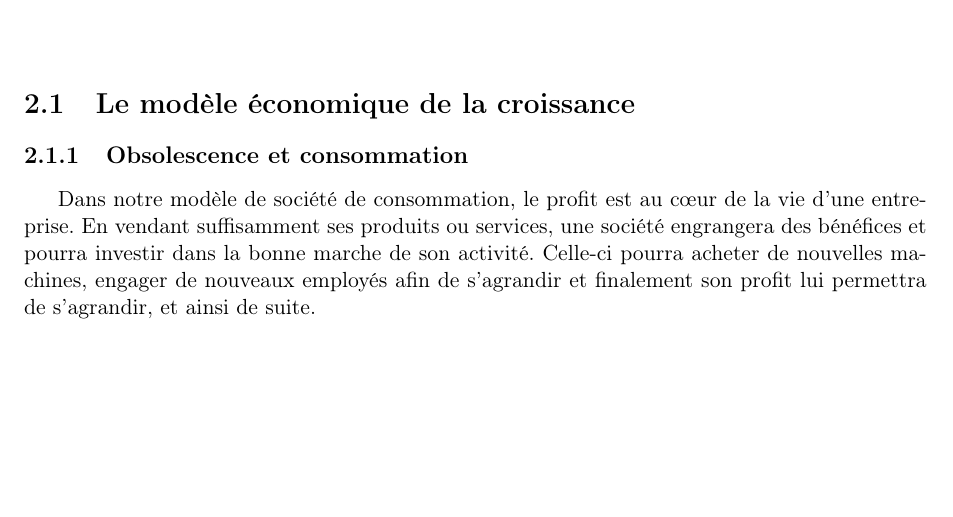
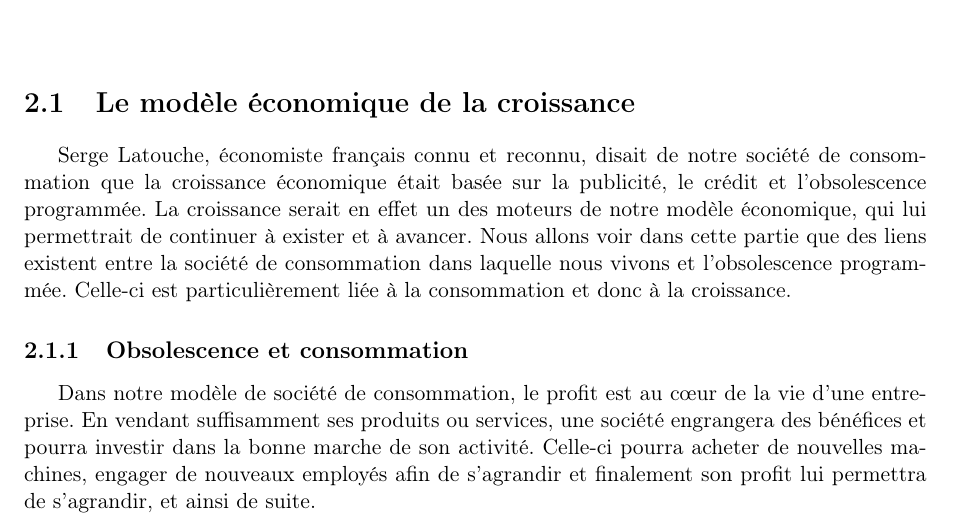
Before and after one commit to Entilore/Mono, a LaTeX document (Rapport/main.tex, which reads Rapport/c2/s1/section.tex): part of page 13 of 31, cut so that both start at the same text, the shorter picture padded with empty space. Compiled offline with pdfLaTeX.

Commit message:
c2/s1/section.tex began

```diff
--- a/Rapport/c2/s1/section.tex
+++ b/Rapport/c2/s1/section.tex
@@ -1 +1,3 @@
 \section{Le modèle économique de la croissance}
+
+Serge Latouche, économiste français connu et reconnu, disait de notre société de consommation que la croissance économique était basée sur la publicité, le crédit et l'\op. La croissance serait en effet un des moteurs de notre modèle économique, qui lui permettrait de continuer à exister et à avancer. Nous allons voir dans cette partie que des liens existent entre la société de consommation dans laquelle nous vivons et l'\op. Celle-ci est particulièrement liée à la consommation et donc à la croissance.
```
